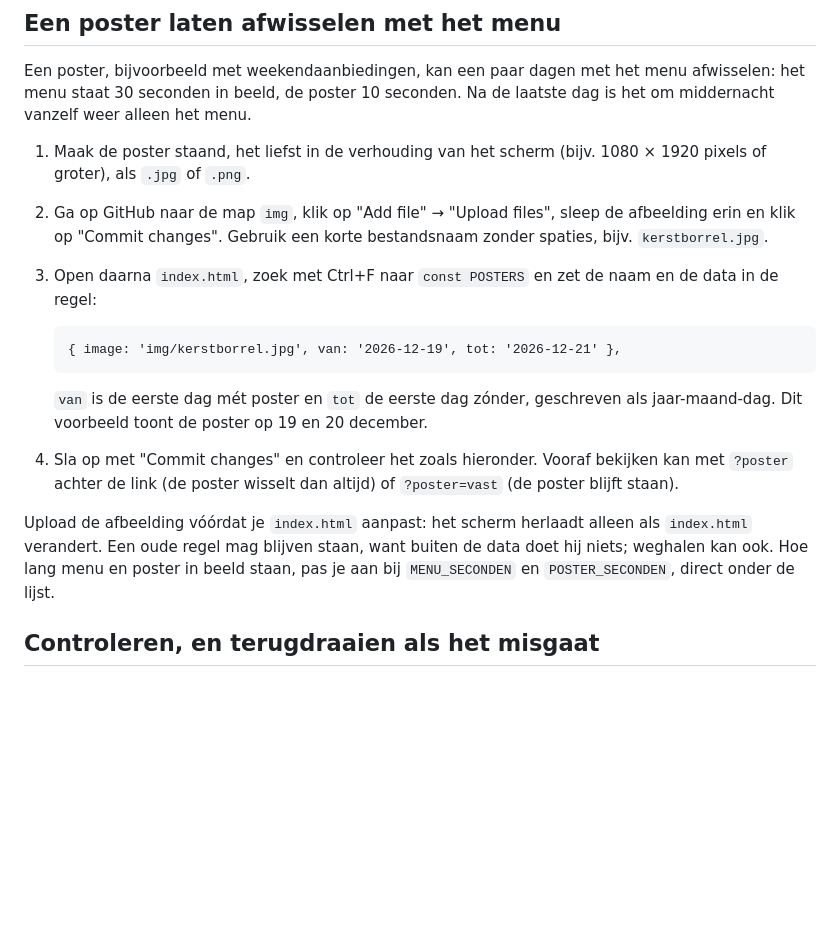
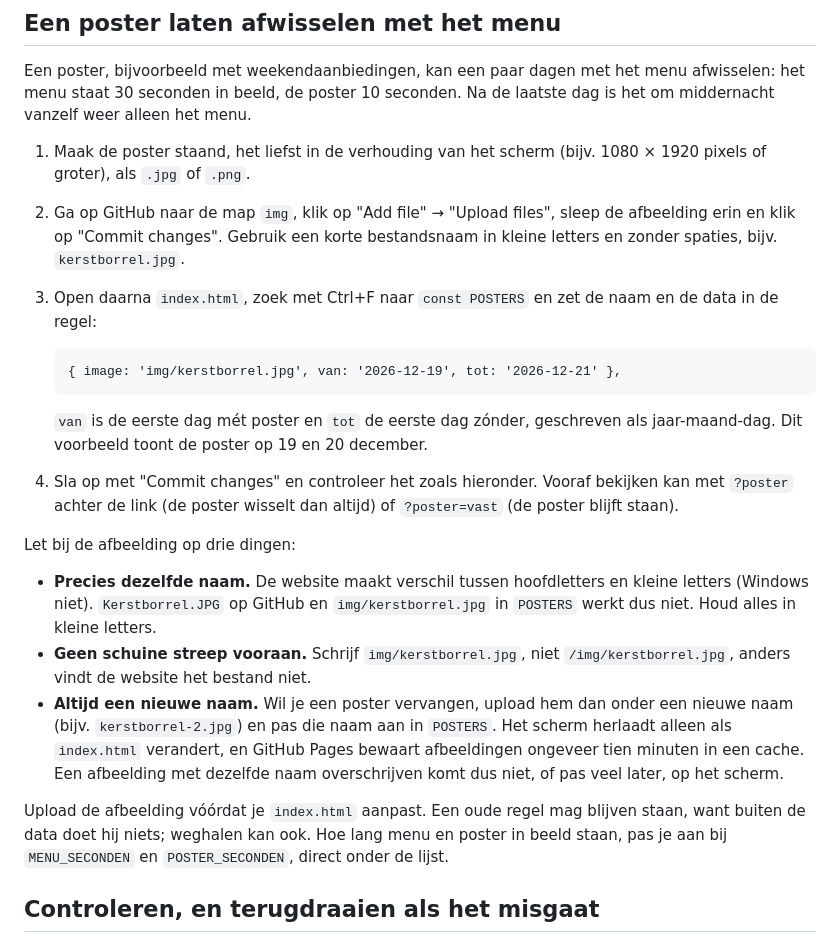
Before and after one commit to TiemenAfman/Baaiermerstee, a Markdown page: ONDERHOUD.md, the part around the change. Drawn GitHub-style; blank space fills up the shorter version.

Commit message:
Handleiding: posterbestandsnaam, hoofdletters en cache
Co-Authored-By: Claude Opus 5.5 <noreply@anthropic.com>

````diff
--- a/ONDERHOUD.md
+++ b/ONDERHOUD.md
@@ -52,7 +52,7 @@ De regels voor het menu:
 Een poster, bijvoorbeeld met weekendaanbiedingen, kan een paar dagen met het menu afwisselen: het menu staat 30 seconden in beeld, de poster 10 seconden. Na de laatste dag is het om middernacht vanzelf weer alleen het menu.
 
 1. Maak de poster staand, het liefst in de verhouding van het scherm (bijv. 1080 × 1920 pixels of groter), als `.jpg` of `.png`.
-2. Ga op GitHub naar de map `img`, klik op "Add file" → "Upload files", sleep de afbeelding erin en klik op "Commit changes". Gebruik een korte bestandsnaam zonder spaties, bijv. `kerstborrel.jpg`.
+2. Ga op GitHub naar de map `img`, klik op "Add file" → "Upload files", sleep de afbeelding erin en klik op "Commit changes". Gebruik een korte bestandsnaam in kleine letters en zonder spaties, bijv. `kerstborrel.jpg`.
 3. Open daarna `index.html`, zoek met Ctrl+F naar `const POSTERS` en zet de naam en de data in de regel:
 
     ```
@@ -62,7 +62,13 @@ Een poster, bijvoorbeeld met weekendaanbiedingen, kan een paar dagen met het men
     `van` is de eerste dag mét poster en `tot` de eerste dag zónder, geschreven als jaar-maand-dag. Dit voorbeeld toont de poster op 19 en 20 december.
 4. Sla op met "Commit changes" en controleer het zoals hieronder. Vooraf bekijken kan met `?poster` achter de link (de poster wisselt dan altijd) of `?poster=vast` (de poster blijft staan).
 
-Upload de afbeelding vóórdat je `index.html` aanpast: het scherm herlaadt alleen als `index.html` verandert. Een oude regel mag blijven staan, want buiten de data doet hij niets; weghalen kan ook. Hoe lang menu en poster in beeld staan, pas je aan bij `MENU_SECONDEN` en `POSTER_SECONDEN`, direct onder de lijst.
+Let bij de afbeelding op drie dingen:
+
+- **Precies dezelfde naam.** De website maakt verschil tussen hoofdletters en kleine letters (Windows niet). `Kerstborrel.JPG` op GitHub en `img/kerstborrel.jpg` in `POSTERS` werkt dus niet. Houd alles in kleine letters.
+- **Geen schuine streep vooraan.** Schrijf `img/kerstborrel.jpg`, niet `/img/kerstborrel.jpg`, anders vindt de website het bestand niet.
+- **Altijd een nieuwe naam.** Wil je een poster vervangen, upload hem dan onder een nieuwe naam (bijv. `kerstborrel-2.jpg`) en pas die naam aan in `POSTERS`. Het scherm herlaadt alleen als `index.html` verandert, en GitHub Pages bewaart afbeeldingen ongeveer tien minuten in een cache. Een afbeelding met dezelfde naam overschrijven komt dus niet, of pas veel later, op het scherm.
+
+Upload de afbeelding vóórdat je `index.html` aanpast. Een oude regel mag blijven staan, want buiten de data doet hij niets; weghalen kan ook. Hoe lang menu en poster in beeld staan, pas je aan bij `MENU_SECONDEN` en `POSTER_SECONDEN`, direct onder de lijst.
 
 ## Controleren, en terugdraaien als het misgaat
 
````
